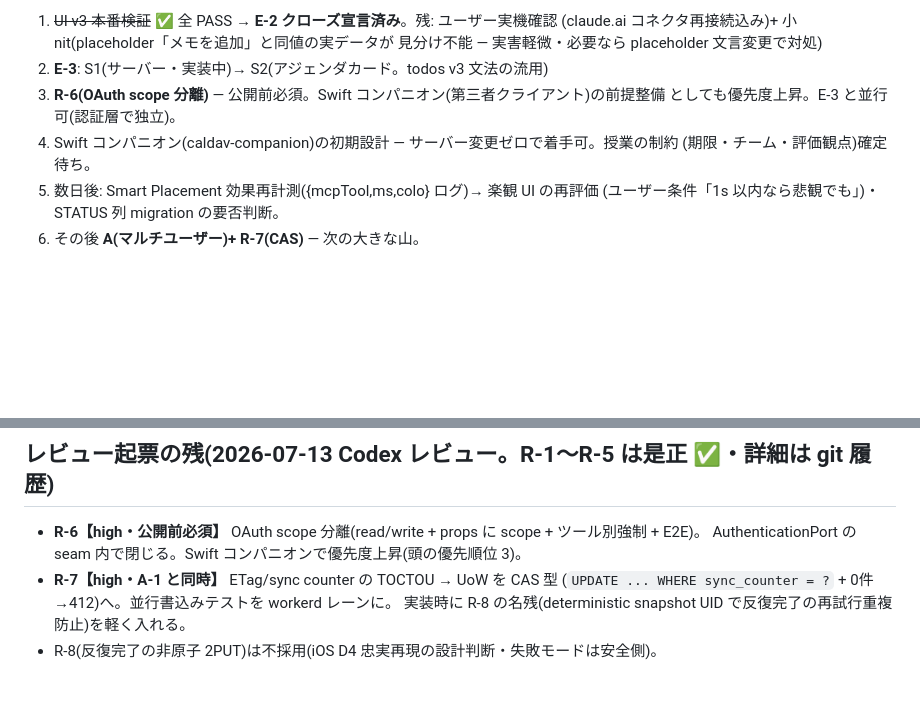
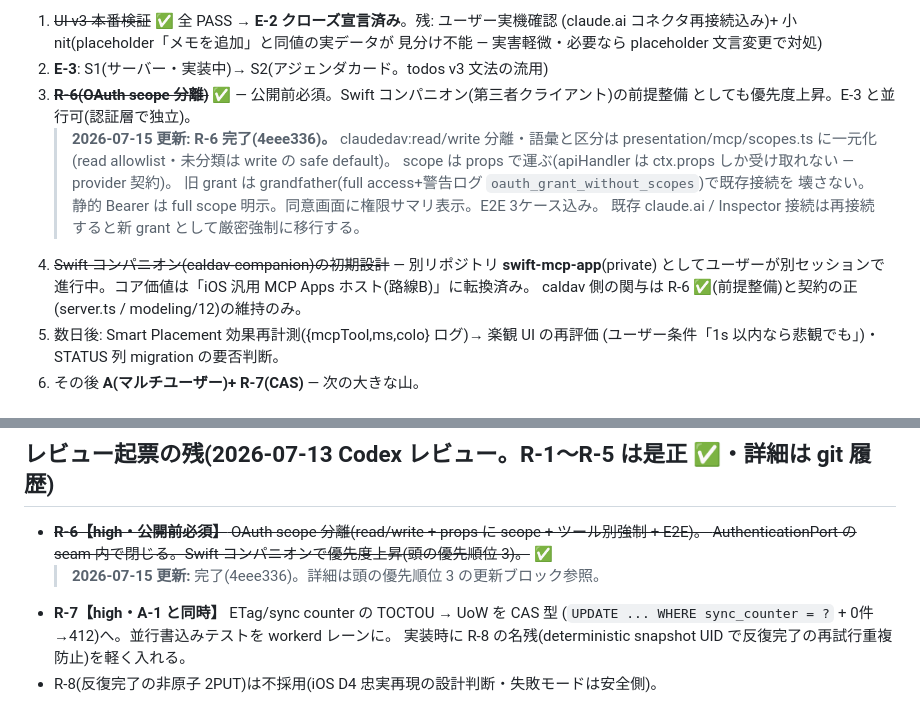
Before and after one commit to gigun-dev/caldav, a Markdown page: docs/next-directions.md, 2 parts joined by grey strips. Drawn GitHub-style; blank space fills up the shorter version.

Commit message:
docs: R-6 クローズ + swift-mcp-app 現況を next-directions に反映
Co-Authored-By: Claude Fable 5 <noreply@anthropic.com>

```diff
--- a/docs/next-directions.md
+++ b/docs/next-directions.md
@@ -31,10 +31,17 @@ v2 の3バグ再発なし)。残るはユーザー実機の操作感確認のみ
    (claude.ai コネクタ再接続込み)+ 小 nit(placeholder「メモを追加」と同値の実データが
    見分け不能 — 実害軽微・必要なら placeholder 文言変更で対処)
 2. **E-3**: S1(サーバー・実装中)→ S2(アジェンダカード。todos v3 文法の流用)
-3. **R-6(OAuth scope 分離)** — 公開前必須。Swift コンパニオン(第三者クライアント)の前提整備
+3. ~~**R-6(OAuth scope 分離)**~~ ✅ — 公開前必須。Swift コンパニオン(第三者クライアント)の前提整備
    としても優先度上昇。E-3 と並行可(認証層で独立)。
-4. Swift コンパニオン(caldav-companion)の初期設計 — サーバー変更ゼロで着手可。授業の制約
-   (期限・チーム・評価観点)確定待ち。
+   > **2026-07-15 更新: R-6 完了(4eee336)。** claudedav:read/write 分離・語彙と区分は
+   > presentation/mcp/scopes.ts に一元化(read allowlist・未分類は write の safe default)。
+   > scope は props で運ぶ(apiHandler は ctx.props しか受け取れない — provider 契約)。
+   > 旧 grant は grandfather(full access+警告ログ `oauth_grant_without_scopes`)で既存接続を
+   > 壊さない。静的 Bearer は full scope 明示。同意画面に権限サマリ表示。E2E 3ケース込み。
+   > 既存 claude.ai / Inspector 接続は再接続すると新 grant として厳密強制に移行する。
+4. ~~Swift コンパニオン(caldav-companion)の初期設計~~ — 別リポジトリ **swift-mcp-app**(private)
+   としてユーザーが別セッションで進行中。コア価値は「iOS 汎用 MCP Apps ホスト(路線B)」に転換済み。
+   caldav 側の関与は R-6 ✅(前提整備)と契約の正(server.ts / modeling/12)の維持のみ。
 5. 数日後: Smart Placement 効果再計測({mcpTool,ms,colo} ログ)→ 楽観 UI の再評価
    (ユーザー条件「1s 以内なら悲観でも」)・STATUS 列 migration の要否判断。
 6. その後 **A(マルチユーザー)+ R-7(CAS)** — 次の大きな山。
@@ -189,8 +196,9 @@ v2 の3バグ再発なし)。残るはユーザー実機の操作感確認のみ
 
 ## レビュー起票の残(2026-07-13 Codex レビュー。R-1〜R-5 は是正 ✅・詳細は git 履歴)
 
-- **R-6【high・公開前必須】** OAuth scope 分離(read/write + props に scope + ツール別強制 + E2E)。
-  AuthenticationPort の seam 内で閉じる。Swift コンパニオンで優先度上昇(頭の優先順位 3)。
+- ~~**R-6【high・公開前必須】** OAuth scope 分離(read/write + props に scope + ツール別強制 + E2E)。
+  AuthenticationPort の seam 内で閉じる。Swift コンパニオンで優先度上昇(頭の優先順位 3)。~~ ✅
+  > **2026-07-15 更新:** 完了(4eee336)。詳細は頭の優先順位 3 の更新ブロック参照。
 - **R-7【high・A-1 と同時】** ETag/sync counter の TOCTOU → UoW を CAS 型
   (`UPDATE ... WHERE sync_counter = ?` + 0件→412)へ。並行書込みテストを workerd レーンに。
   実装時に R-8 の名残(deterministic snapshot UID で反復完了の再試行重複防止)を軽く入れる。
```
